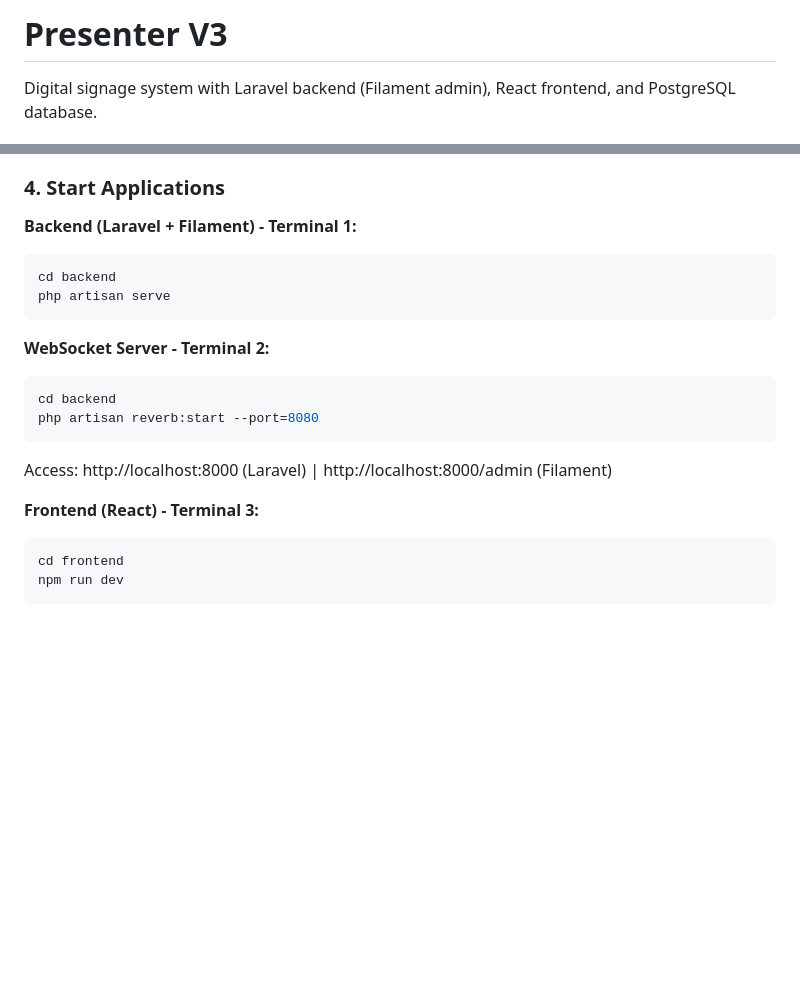
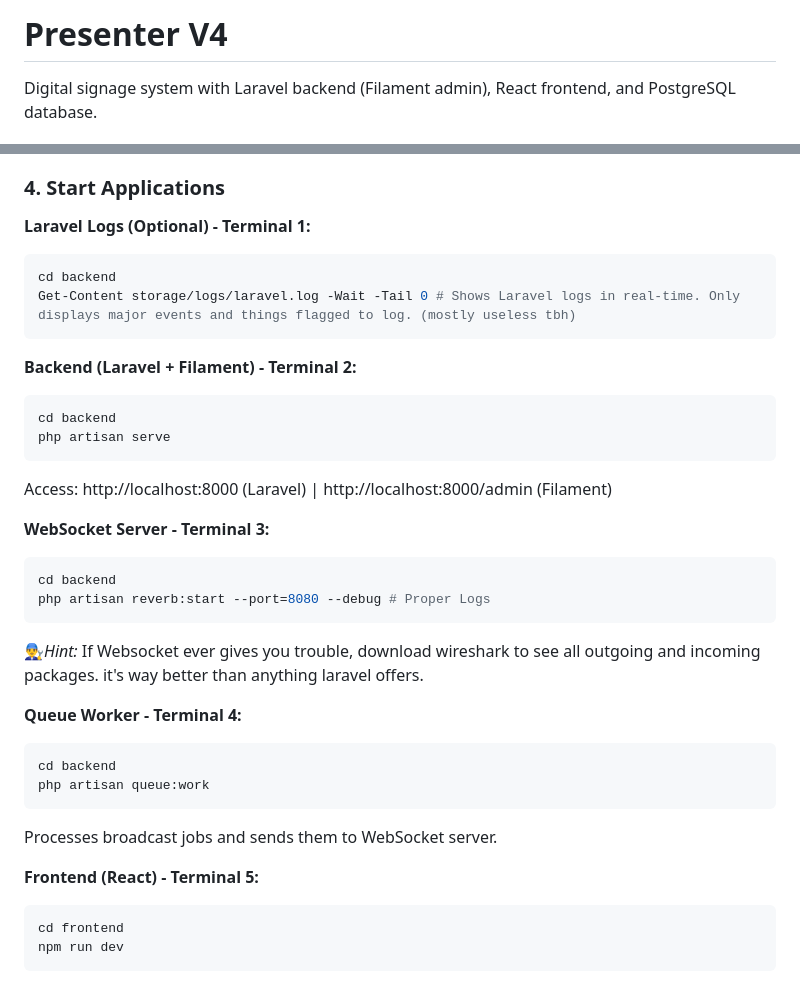
Before and after one commit to bizpropb/DigitalSignageLite, a Markdown page: README.md, 2 parts joined by grey strips. Rendered like a GitHub page; blank space fills up the shorter version.

Commit message:
fix: readme.md

````diff
--- a/README.md
+++ b/README.md
@@ -1,4 +1,4 @@
-# Presenter V3
+# Presenter V4
 
 Digital signage system with Laravel backend (Filament admin), React frontend, and PostgreSQL database.
 
@@ -57,21 +57,35 @@ If that didnt help, "run netstat -ano | findstr :5432" and stop these services (
 
 ### 4. Start Applications
 
-**Backend (Laravel + Filament) - Terminal 1:**
+**Laravel Logs (Optional) - Terminal 1:**
+```bash
+cd backend
+Get-Content storage/logs/laravel.log -Wait -Tail 0 # Shows Laravel logs in real-time. Only displays major events and things flagged to log. (mostly useless tbh)
+```
+
+**Backend (Laravel + Filament) - Terminal 2:**
 ```bash
 cd backend
 php artisan serve
 ```
+Access: http://localhost:8000 (Laravel) | http://localhost:8000/admin (Filament)
 
-**WebSocket Server - Terminal 2:**
+**WebSocket Server - Terminal 3:**
 ```bash
 cd backend
-php artisan reverb:start --port=8080
+php artisan reverb:start --port=8080 --debug # Proper Logs
 ```
 
-Access: http://localhost:8000 (Laravel) | http://localhost:8000/admin (Filament)
+👨‍🔧*Hint:* If Websocket ever gives you trouble, download wireshark to see all outgoing and incoming packages. it's way better than anything laravel offers.
 
-**Frontend (React) - Terminal 3:**
+**Queue Worker - Terminal 4:**
+```bash
+cd backend
+php artisan queue:work
+```
+Processes broadcast jobs and sends them to WebSocket server.
+
+**Frontend (React) - Terminal 5:**
 ```bash
 cd frontend
 npm run dev
````
